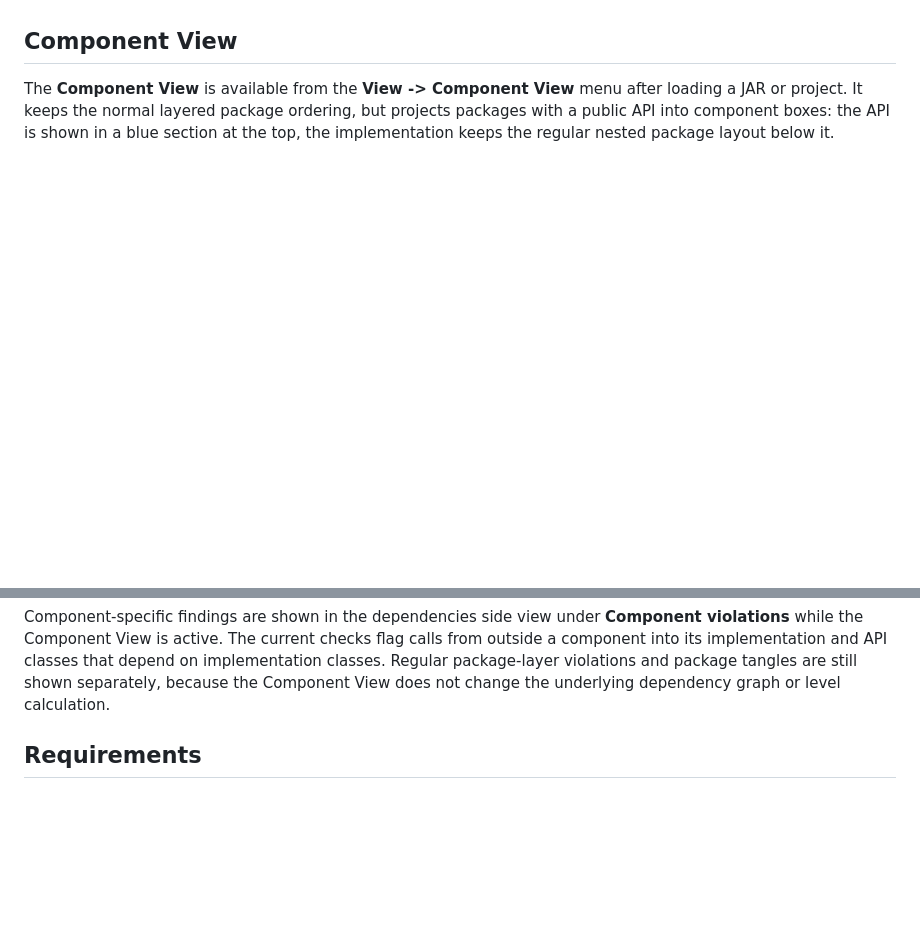
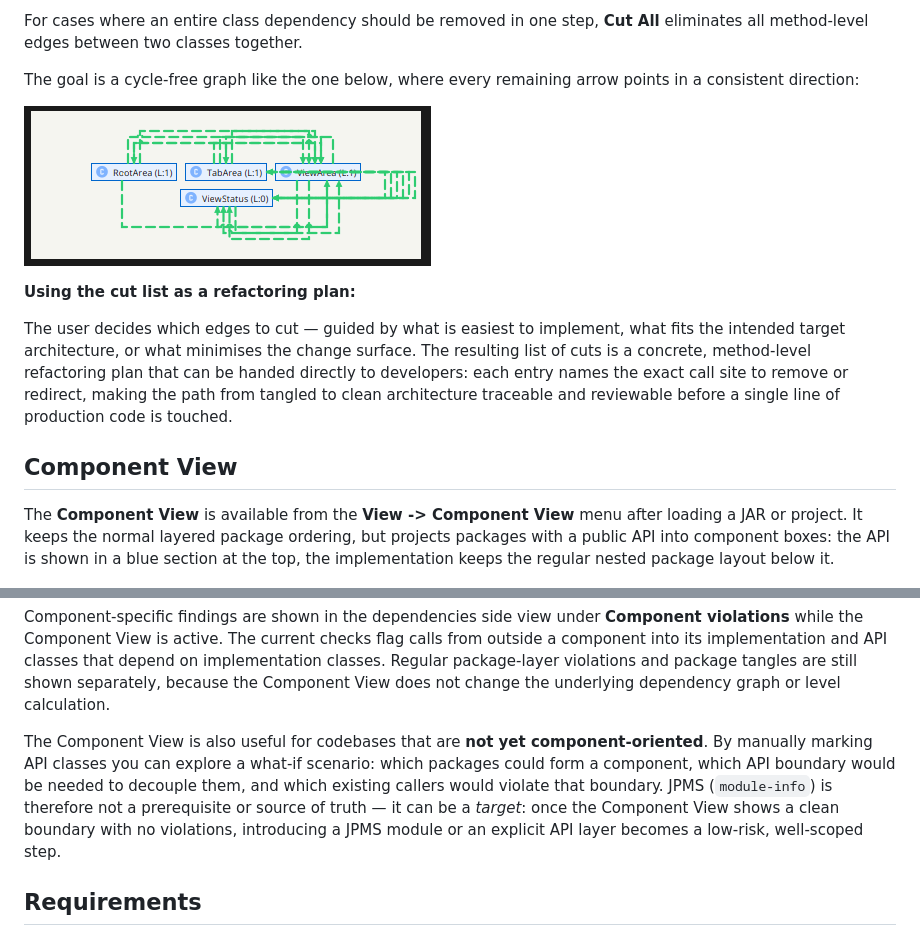
Before and after one commit to Weigend/S202, a Markdown page: README.md, 2 parts joined by grey strips. Drawn GitHub-style; blank space fills up the shorter version.

Commit message:
docs: add Layered Architecture View, Tangle View, and Component View what-if sections to README

```diff
--- a/README.md
+++ b/README.md
@@ -59,3 +87,13 @@ The architecture is analyzed, visualized, and automatically checked against five
+For cases where an entire class dependency should be removed in one step, **Cut All** eliminates all method-level edges between two classes together.
+
+The goal is a cycle-free graph like the one below, where every remaining arrow points in a consistent direction:
+
+![Tangle resolved — cycle-free result](docs/wfx-tangle-resolved.png)
+
+**Using the cut list as a refactoring plan:**
+
+The user decides which edges to cut — guided by what is easiest to implement, what fits the intended target architecture, or what minimises the change surface. The resulting list of cuts is a concrete, method-level refactoring plan that can be handed directly to developers: each entry names the exact call site to remove or redirect, making the path from tangled to clean architecture traceable and reviewable before a single line of production code is touched.
+
 ## Component View
 
 The **Component View** is available from the **View -> Component View** menu after loading a JAR or project. It keeps the normal layered package ordering, but projects packages with a public API into component boxes: the API is shown in a blue section at the top, the implementation keeps the regular nested package layout below it.
@@ -74,6 +112,8 @@ API membership is determined in this order:
 You can also drag classes between the API area and the implementation area. These manual API decisions are stored with the project and are reapplied when the project is loaded again.
 
 Component-specific findings are shown in the dependencies side view under **Component violations** while the Component View is active. The current checks flag calls from outside a component into its implementation and API classes that depend on implementation classes. Regular package-layer violations and package tangles are still shown separately, because the Component View does not change the underlying dependency graph or level calculation.
+
+The Component View is also useful for codebases that are **not yet component-oriented**. By manually marking API classes you can explore a what-if scenario: which packages could form a component, which API boundary would be needed to decouple them, and which existing callers would violate that boundary. JPMS (`module-info`) is therefore not a prerequisite or source of truth — it can be a *target*: once the Component View shows a clean boundary with no violations, introducing a JPMS module or an explicit API layer becomes a low-risk, well-scoped step.
 
 ## Requirements
 
```
Also changed, not shown: other parts of README.md (+28 -0 lines).
